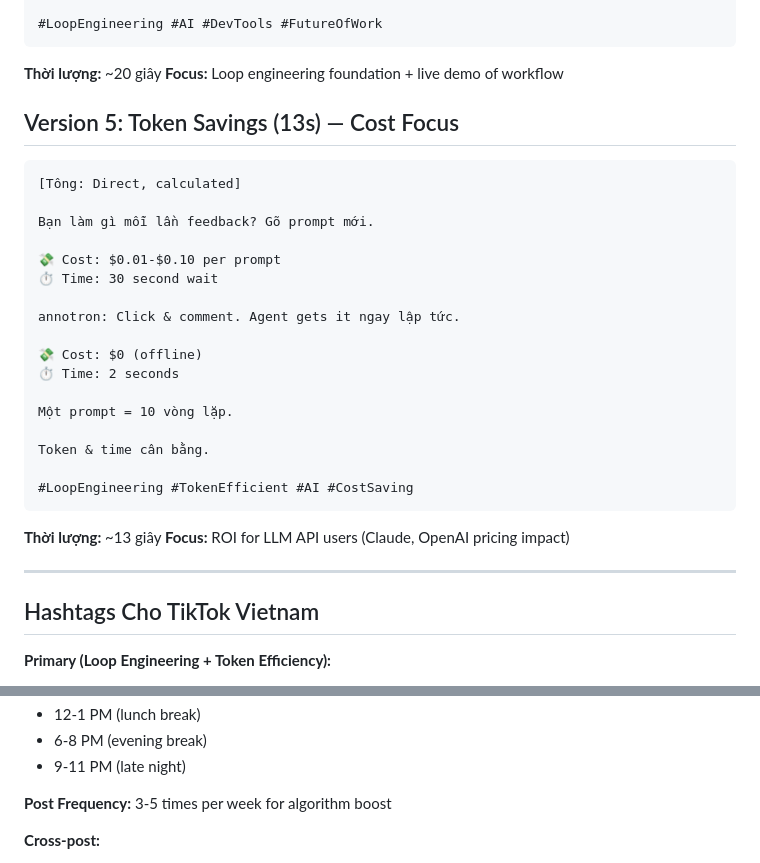
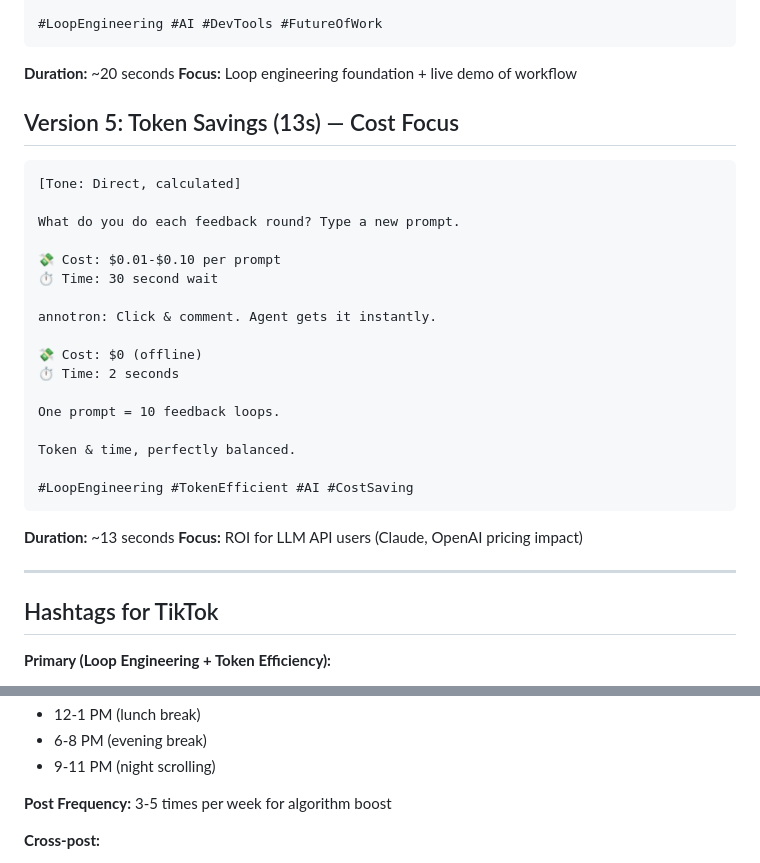
Before and after one commit to hueanmy/annotron, a Markdown page: docs/tiktok-scripts.md, 2 parts joined by grey strips. GitHub-like rendering.

````diff
--- a/docs/tiktok-script-vi.md
+++ b/docs/tiktok-scripts.md
@@ -102,37 +102,37 @@ Xem đầy đủ demo: youtube.com/@studyingwithmeii
 #LoopEngineering #AI #DevTools #FutureOfWork
 ```
 
-**Thời lượng:** ~20 giây
+**Duration:** ~20 seconds
 **Focus:** Loop engineering foundation + live demo of workflow
 
 ## Version 5: Token Savings (13s) — Cost Focus
 
 ```
-[Tông: Direct, calculated]
+[Tone: Direct, calculated]
 
-Bạn làm gì mỗi lần feedback? Gõ prompt mới.
+What do you do each feedback round? Type a new prompt.
 
 💸 Cost: $0.01-$0.10 per prompt
 ⏱️ Time: 30 second wait
 
-annotron: Click & comment. Agent gets it ngay lập tức.
+annotron: Click & comment. Agent gets it instantly.
 
 💸 Cost: $0 (offline)
 ⏱️ Time: 2 seconds
 
-Một prompt = 10 vòng lặp.
+One prompt = 10 feedback loops.
 
-Token & time cân bằng.
+Token & time, perfectly balanced.
 
 #LoopEngineering #TokenEfficient #AI #CostSaving
 ```
 
-**Thời lượng:** ~13 giây
+**Duration:** ~13 seconds
 **Focus:** ROI for LLM API users (Claude, OpenAI pricing impact)
 
 ---
 
-## Hashtags Cho TikTok Vietnam
+## Hashtags for TikTok
 
 **Primary (Loop Engineering + Token Efficiency):**
 - #LoopEngineering #TokenEfficient #AI #CostSaving
@@ -238,6 +238,6 @@ Code: github.com/hueanmy/annotron
 - 12-1 PM (lunch break)
 - 6-8 PM (evening break)
-- 9-11 PM (late night)
+- 9-11 PM (night scrolling)
 
 **Post Frequency:** 3-5 times per week for algorithm boost
 
````
Also changed, not shown: other parts of docs/tiktok-scripts.md (+50 -50 lines), docs/social-media-captions.md (+24 -24 lines).
